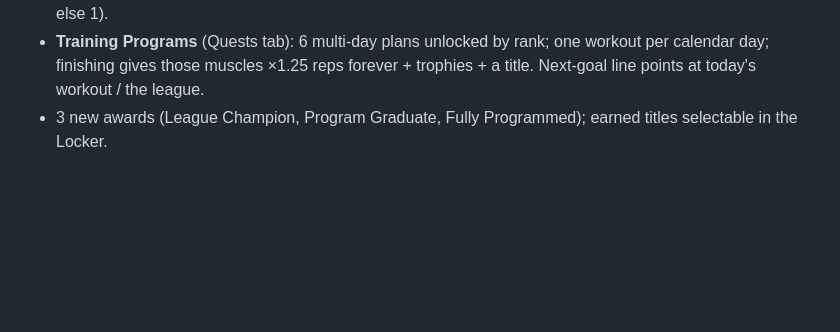
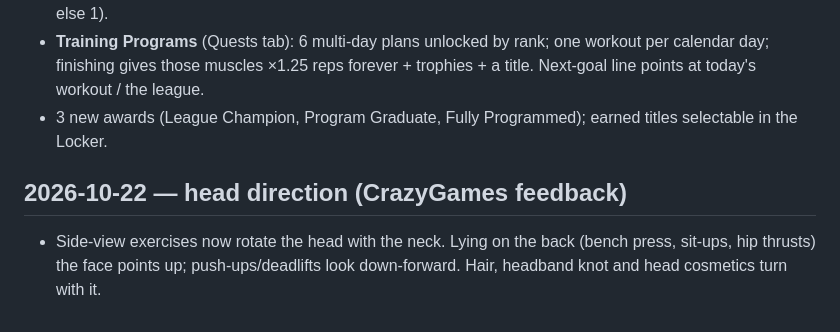
Before and after one commit to calamborn-maker/swole-clicker, a Markdown page: CHANGES.md, the part around the change. Drawn GitHub-style; blank space fills up the shorter version.

Commit message:
CHANGES: head direction

```diff
--- a/CHANGES.md
+++ b/CHANGES.md
@@ -97,3 +97,6 @@ CrazyGames Full Launch notes: readability across screen sizes, Muscles panel too
 - **Training Programs** (Quests tab): 6 multi-day plans unlocked by rank; one workout per calendar day; finishing
   gives those muscles ×1.25 reps forever + trophies + a title. Next-goal line points at today's workout / the league.
 - 3 new awards (League Champion, Program Graduate, Fully Programmed); earned titles selectable in the Locker.
+
+## 2026-10-22 — head direction (CrazyGames feedback)
+- Side-view exercises now rotate the head with the neck. Lying on the back (bench press, sit-ups, hip thrusts) the face points up; push-ups/deadlifts look down-forward. Hair, headband knot and head cosmetics turn with it.
```
